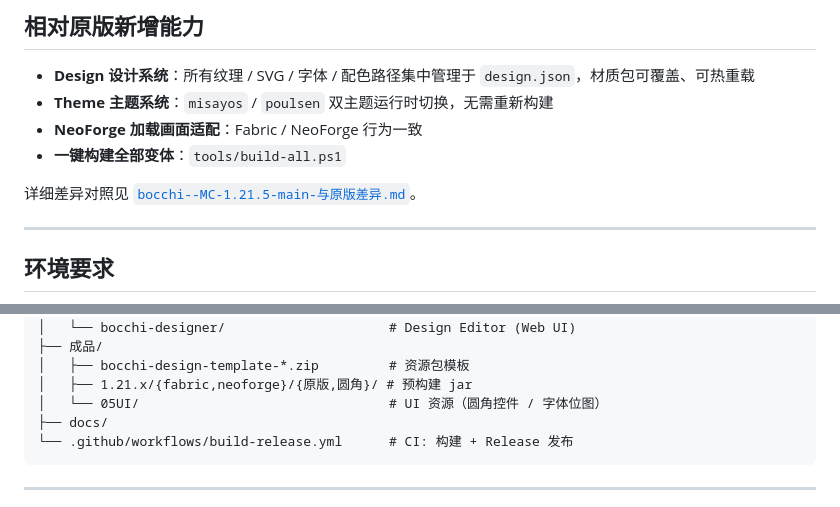
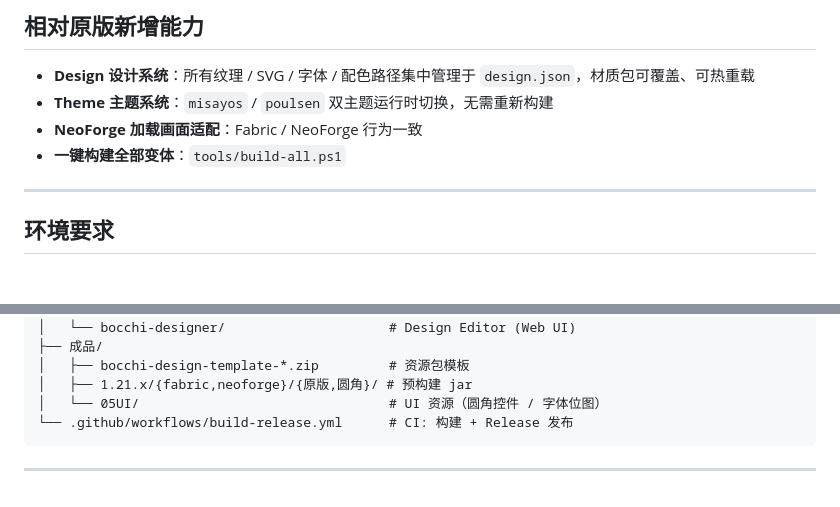
Before and after one commit to Ameiro-sudo/bocchi-mod, a Markdown page: README.md, 2 parts joined by grey strips. GitHub-like rendering; blank space fills up the shorter version.

Commit message:
docs: 移除审查报告与 MANIFEST 说明文档, 修复 README 死链接

````diff
--- a/README.md
+++ b/README.md
@@ -20,8 +20,6 @@
 - **Theme 主题系统**：`misayos` / `poulsen` 双主题运行时切换，无需重新构建
 - **NeoForge 加载画面适配**：Fabric / NeoForge 行为一致
 - **一键构建全部变体**：`tools/build-all.ps1`
-
-详细差异对照见 [`bocchi--MC-1.21.5-main-与原版差异.md`](bocchi--MC-1.21.5-main-与原版差异.md)。
 
 ---
 
@@ -154,7 +152,6 @@ bocchi-mod/
 │   ├── bocchi-design-template-*.zip         # 资源包模板
 │   ├── 1.21.x/{fabric,neoforge}/{原版,圆角}/ # 预构建 jar
 │   └── 05UI/                                # UI 资源（圆角控件 / 字体位图）
-├── docs/
 └── .github/workflows/build-release.yml      # CI: 构建 + Release 发布
 ```
 
````
Also changed, not shown: docs/Multi-Release-MANIFEST-问题说明.md (deleted, +0 -125 lines), docs/审查报告.md (deleted, +0 -207 lines).
